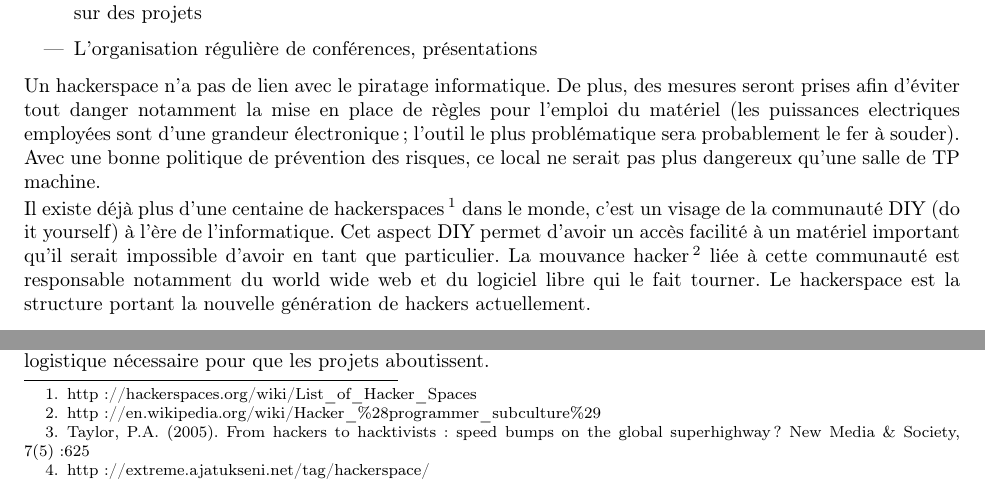
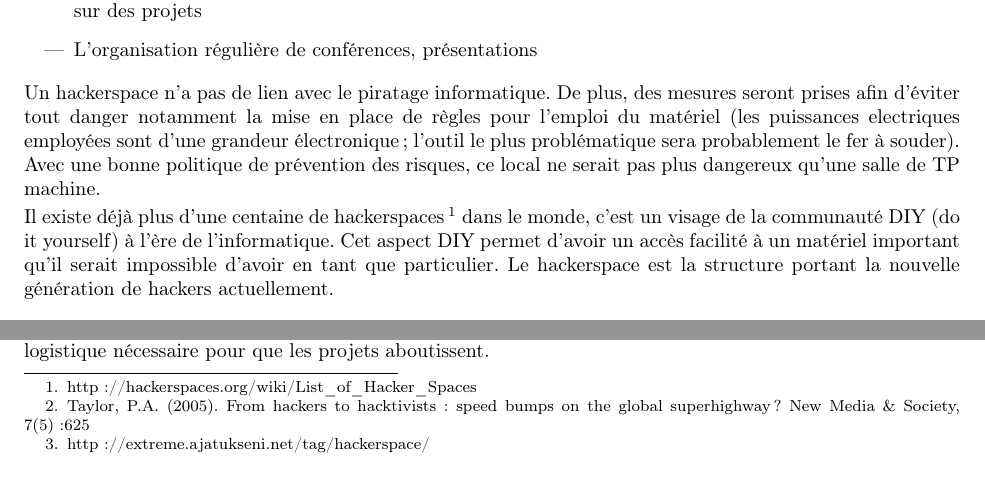
Before and after one commit to Psycojoker/dossier-urlab, a LaTeX document (urlab.tex): two parts of page 3 of 8, joined at a grey line, cut so that both start at the same text. Compiled offline with pdfLaTeX.

Commit message:
Ces informations et cette page wikipédia sont très controversées, mieux vaudrait ne pas mettre ça.

```diff
--- a/urlab.tex
+++ b/urlab.tex
@@ -45,7 +45,7 @@ De plus, des mesures seront prises afin d'éviter tout danger notamment la mise
 Il existe déjà plus d'une centaine de hackerspaces\footnote{http://hackerspaces.org/wiki/List\_of\_Hacker\_Spaces} dans le monde, c'est un visage de la communauté DIY (do it yourself) à l'ère de
 l'informatique. Cet aspect DIY permet d'avoir un accès facilité à un
 matériel important qu'il serait impossible d'avoir en tant que
-particulier. La mouvance hacker\footnote{http://en.wikipedia.org/wiki/Hacker\_\%28programmer\_subculture\%29} liée à cette communauté est responsable notamment du world wide web et du logiciel libre qui le fait tourner. Le hackerspace est la structure portant la nouvelle génération de hackers actuellement.
+particulier. Le hackerspace est la structure portant la nouvelle génération de hackers actuellement.
 
 \begin{center}
 \includegraphics[height=65mm]{hacker-generations-divided.png}
```
